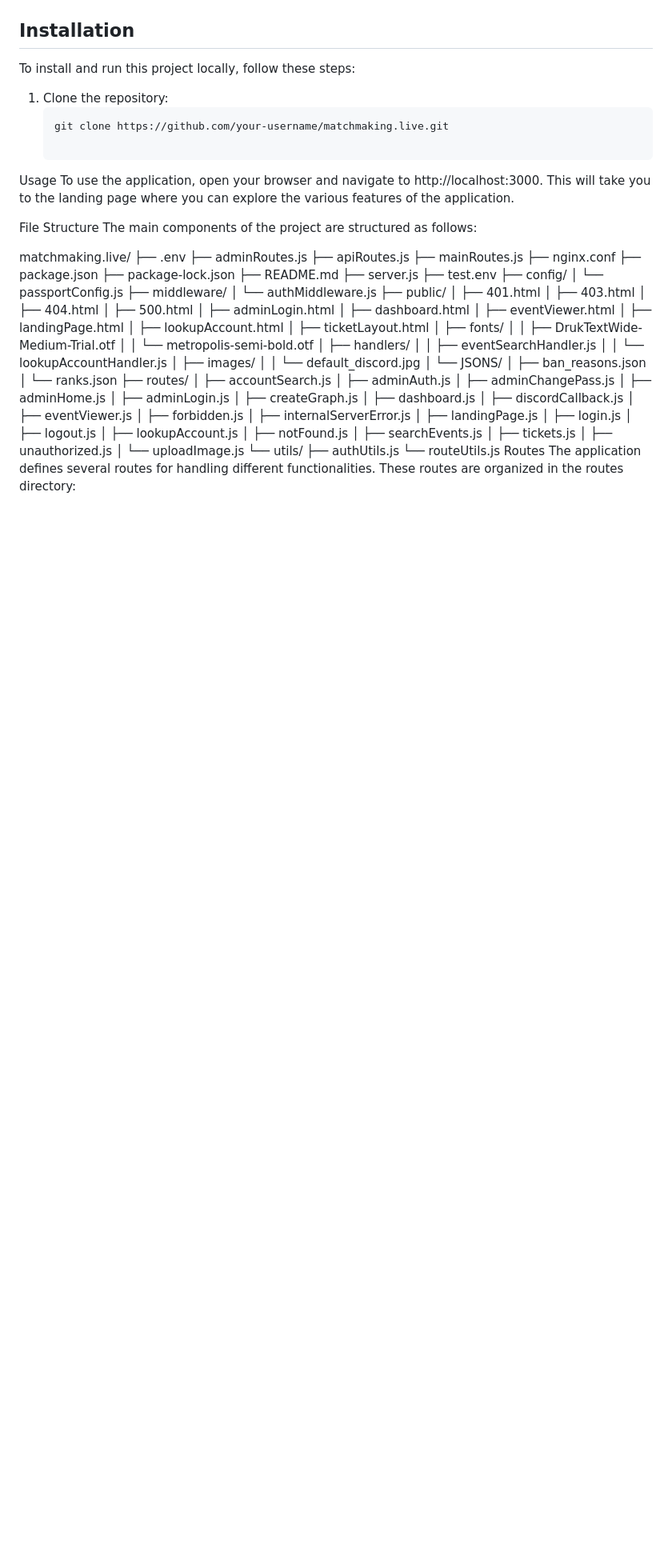
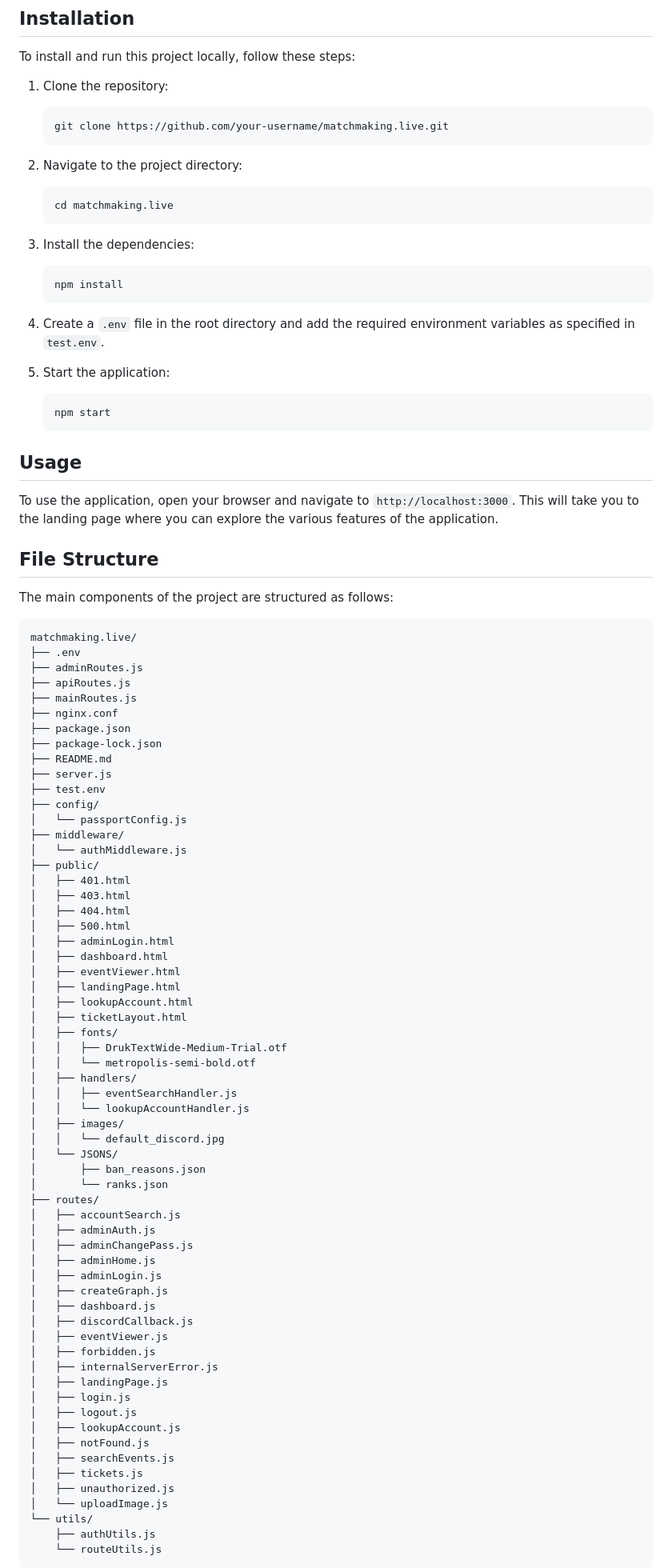
Before and after one commit to ManagerBitten/Matchmaking.Live, a Markdown page: README.md, the part around one of its changes. Shown at 80% size. Drawn GitHub-style; blank space fills up the shorter version.

````diff
--- a/README.md
+++ b/README.md
@@ -19,13 +20,32 @@ To install and run this project locally, follow these steps:
 1. Clone the repository:
    ```bash
    git clone https://github.com/your-username/matchmaking.live.git
+   ```
 
-Usage
-To use the application, open your browser and navigate to http://localhost:3000. This will take you to the landing page where you can explore the various features of the application.
+2. Navigate to the project directory:
+   ```bash
+   cd matchmaking.live
+   ```
 
-File Structure
+3. Install the dependencies:
+   ```bash
+   npm install
+   ```
+
+4. Create a `.env` file in the root directory and add the required environment variables as specified in `test.env`.
+
+5. Start the application:
+   ```bash
+   npm start
+   ```
+
+## Usage
+To use the application, open your browser and navigate to `http://localhost:3000`. This will take you to the landing page where you can explore the various features of the application.
+
+## File Structure
 The main components of the project are structured as follows:
 
+```
 matchmaking.live/
 ├── .env
 ├── adminRoutes.js
@@ -87,6 +107,5 @@ matchmaking.live/
 └── utils/
     ├── authUtils.js
     └── routeUtils.js
-Routes
-The application defines several routes for handling different functionalities. These routes are organized in the routes directory:
+```
 
````
Also changed, not shown: other parts of README.md (+43 -33 lines).
